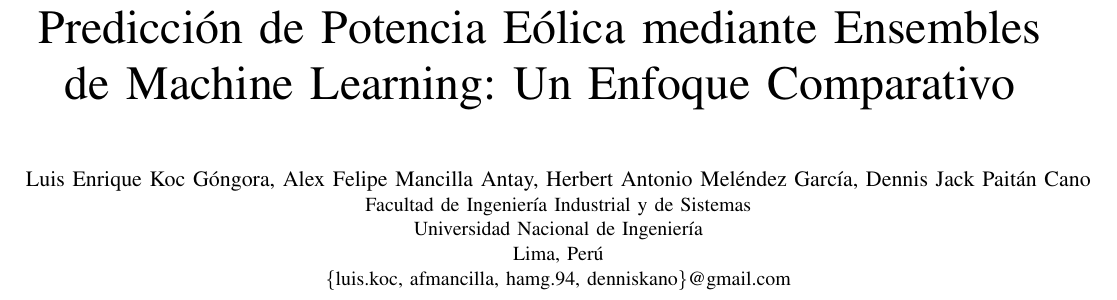
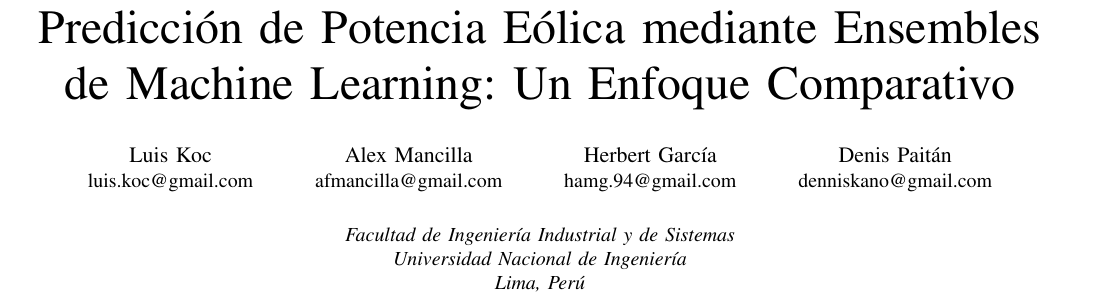
Before and after one commit to denniskano/mia-ml, a LaTeX paper (informe.tex): part of page 1 of 11, cut so that both start at the same text. Compiled offline with pdfLaTeX.

Commit message:
revisión de informe

```diff
--- a/informe.tex
+++ b/informe.tex
@@ -19,11 +19,31 @@
 \title{Predicción de Potencia Eólica mediante Ensembles de Machine Learning: Un Enfoque Comparativo}
 
 \author{
-	\IEEEauthorblockN{Luis Enrique Koc Góngora, Alex Felipe Mancilla Antay, Herbert Antonio Meléndez García, Dennis Jack Paitán Cano}
-	\IEEEauthorblockA{Facultad de Ingeniería Industrial y de Sistemas\\
-		Universidad Nacional de Ingeniería\\
-		Lima, Perú\\
-		\{luis.koc, afmancilla, hamg.94, denniskano\}@gmail.com}
+	\IEEEauthorblockN{Luis Koc}
+	\IEEEauthorblockA{luis.koc@gmail.com}
+	\and
+	\IEEEauthorblockN{Alex Mancilla}
+	\IEEEauthorblockA{afmancilla@gmail.com}
+	\and
+	\IEEEauthorblockN{Herbert García}
+	\IEEEauthorblockA{hamg.94@gmail.com}
+	\and
+	\IEEEauthorblockN{Denis Paitán}
+	\IEEEauthorblockA{denniskano@gmail.com}
+}
+
+% Afiliación común centrada a lo ancho
+\IEEEoverridecommandlockouts
+\IEEEaftertitletext{%
+\begin{center}
+\vspace{-1.5em}
+	\begin{minipage}{\textwidth}
+	\centering
+	\textit{Facultad de Ingeniería Industrial y de Sistemas\\
+	Universidad Nacional de Ingeniería\\
+	Lima, Perú}
+		\end{minipage}
+	\end{center}
 }
 
 \begin{document}
```
